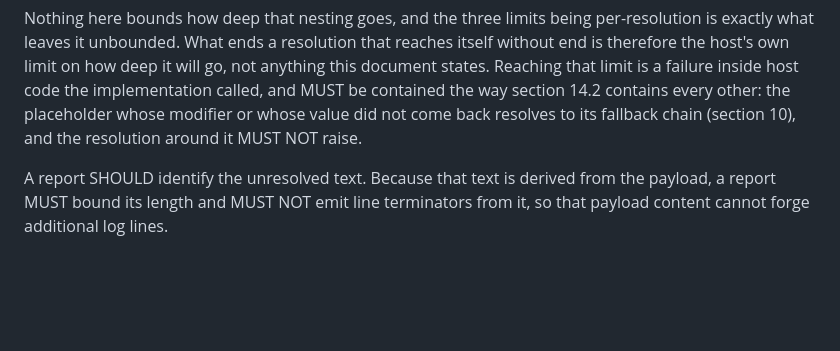
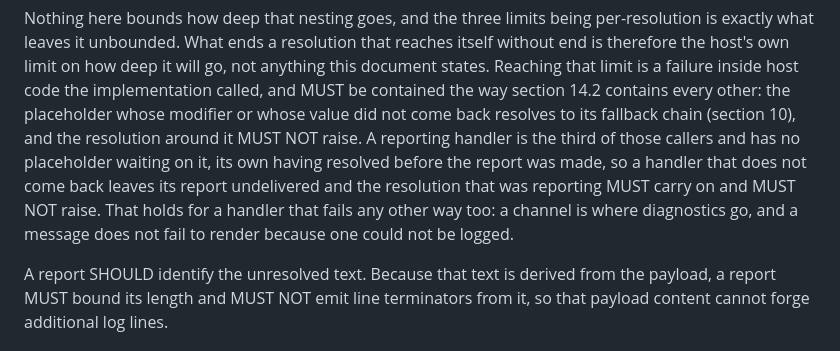
Before and after one commit to curly-message/spec, a Markdown page: SPEC.md, the part around the change. GitHub-like rendering; blank space fills up the shorter version.

Commit message:
docs(spec): contain the third re-entry point the nesting rule names
Section 13's nesting paragraphs name three ways host code reaches the
implementation again while a resolution is running: a host-defined
modifier (11.3), a reporting handler (14.3) and host code a conversion
runs (4). The containment sentence then says the failure "MUST be
contained the way section 14.2 contains every other" and gives an
outcome for two of them — "the placeholder whose modifier or whose value
did not come back". A reporting handler has no placeholder waiting on
it: the report is made about a placeholder that has already resolved, so
that sentence names no outcome for the caller it had just enumerated,
and nothing else in the document does either. Grepped: `handler` and
`channel` occur four times in SPEC.md, in this paragraph, in 14.1's
own-property requirement and in 14.3's opening, and none of them says
what a handler that does not come back costs.

Measured against the built reference implementation, message
`[{{a:x-nope; default:A;}}][{{b:x-nope; default:B;}}]` so that two
reports are made and the second shows whether resolution carried on:

  handler throws outright        ->  "[A][B]", handler called 2 times
  handler recurses without end   ->  "[A][B]", 823 handlers deep

Neither raised out of `resolve` and both placeholders kept their own
fallback text, so the report is what is lost and the resolution is not.
Written down as a MUST for both shapes of failure, the stack running out
being only one of them.

The reference implementation already behaves this way; this commit
records the behavior the format requires rather than asking for a
change.

Measured by reading and by that probe, this repository having no build
and no test suite. Width pass over SPEC.md after the edit: 6 lines
changed, the widest 80 columns, and the document still has the same 29
lines over 80 columns it had before, every one a table row or a fenced
example.

```diff
--- a/SPEC.md
+++ b/SPEC.md
@@ -902,7 +902,12 @@ go, not anything this document states. Reaching that limit is a failure inside
 host code the implementation called, and MUST be contained the way section 14.2
 contains every other: the placeholder whose modifier or whose value did not come
 back resolves to its fallback chain (section 10), and the resolution around it
-MUST NOT raise.
+MUST NOT raise. A reporting handler is the third of those callers and has no
+placeholder waiting on it, its own having resolved before the report was made,
+so a handler that does not come back leaves its report undelivered and the
+resolution that was reporting MUST carry on and MUST NOT raise. That holds for a
+handler that fails any other way too: a channel is where diagnostics go, and a
+message does not fail to render because one could not be logged.
 
 A report SHOULD identify the unresolved text. Because that text is derived from
 the payload, a report MUST bound its length and MUST NOT emit line terminators
```
